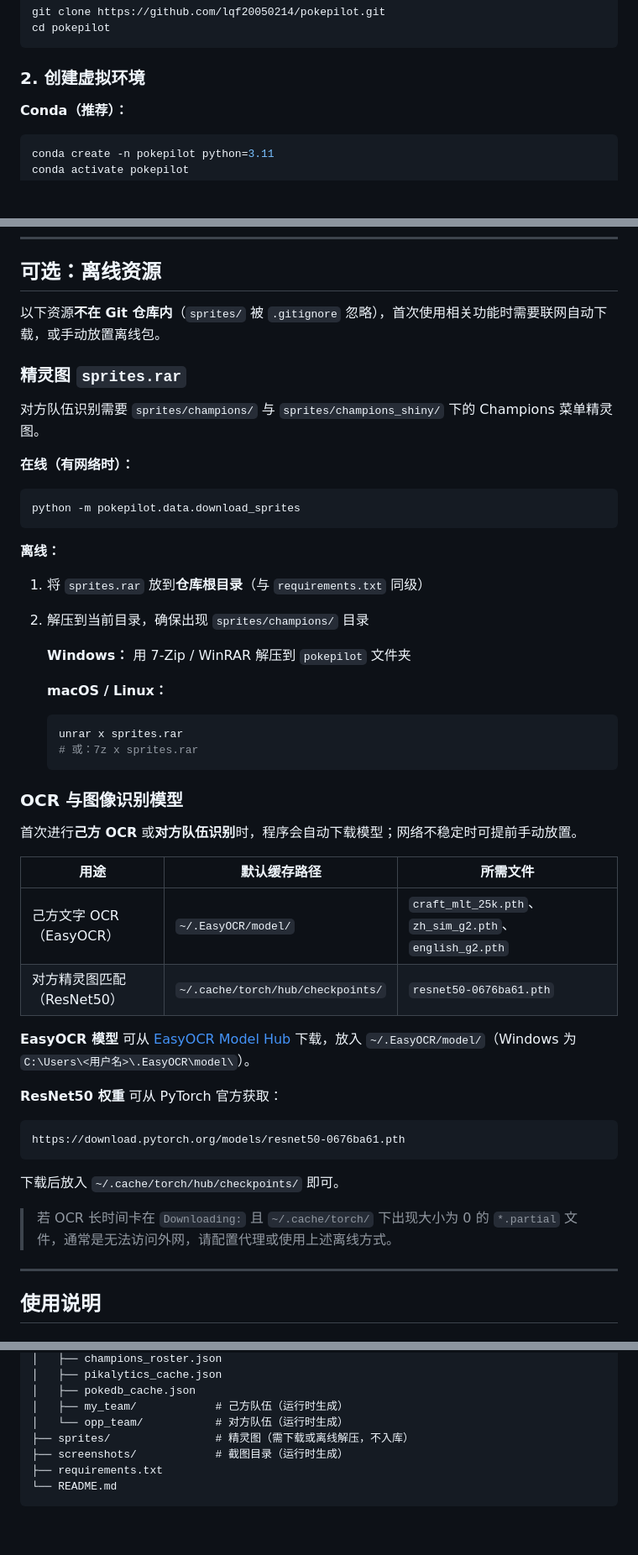
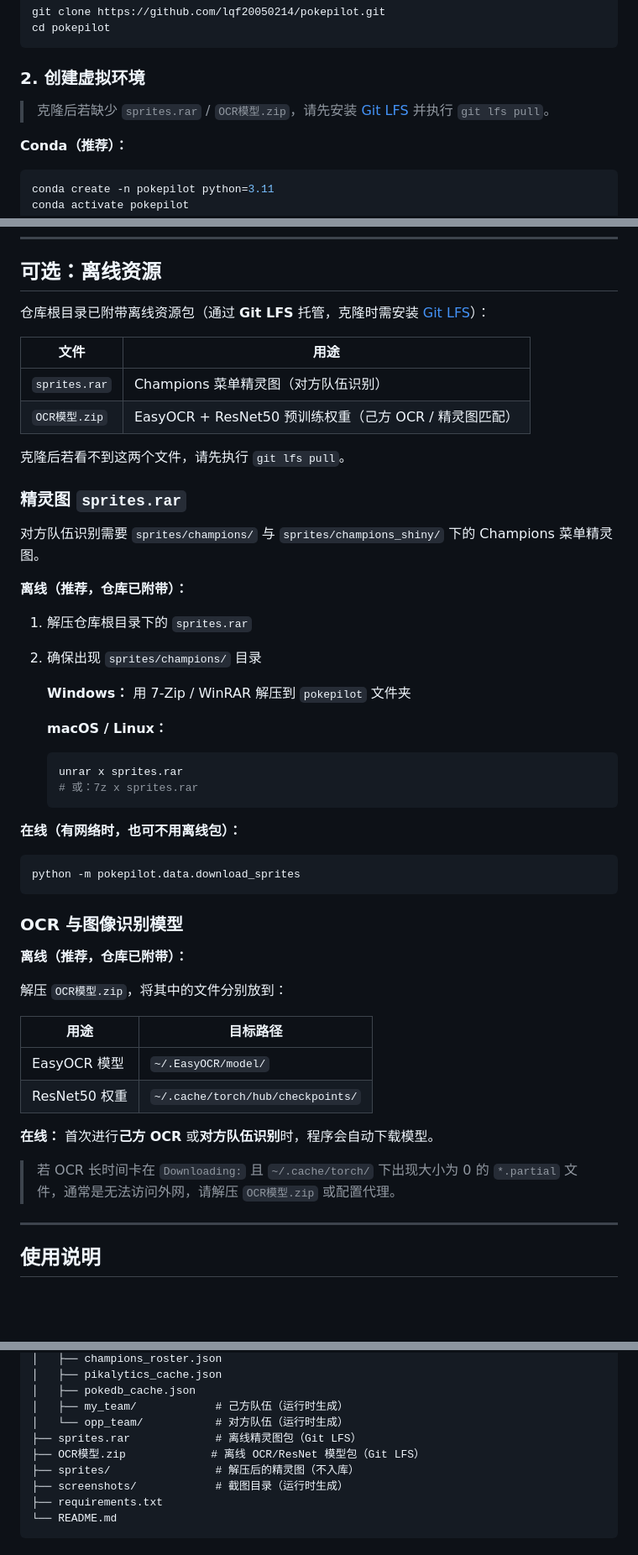
Before and after one commit to lqf20050214/pokepilot, a Markdown page: README.md, 3 parts joined by grey strips. Shown at 84% size. Drawn GitHub-style; blank space fills up the shorter version.

Commit message:
文档说明仓库已附带 sprites.rar 与 OCR模型.zip 离线包。
注明需通过 Git LFS 克隆，并更新离线资源使用说明。

Co-authored-by: Cursor <cursoragent@cursor.com>

````diff
--- a/README.md
+++ b/README.md
@@ -27,6 +27,8 @@ cd pokepilot
 ```
 
 ### 2. 创建虚拟环境
+
+> 克隆后若缺少 `sprites.rar` / `OCR模型.zip`，请先安装 [Git LFS](https://git-lfs.com/) 并执行 `git lfs pull`。
 
 **Conda（推荐）：**
 
@@ -76,22 +78,23 @@ python -m pokepilot.ui.ui_server --debug       # 调试模式
 
 ## 可选：离线资源
 
-以下资源**不在 Git 仓库内**（`sprites/` 被 `.gitignore` 忽略），首次使用相关功能时需要联网自动下载，或手动放置离线包。
+仓库根目录已附带离线资源包（通过 **Git LFS** 托管，克隆时需安装 [Git LFS](https://git-lfs.com/)）：
+
+| 文件 | 用途 |
+|------|------|
+| `sprites.rar` | Champions 菜单精灵图（对方队伍识别） |
+| `OCR模型.zip` | EasyOCR + ResNet50 预训练权重（己方 OCR / 精灵图匹配） |
+
+克隆后若看不到这两个文件，请先执行 `git lfs pull`。
 
 ### 精灵图 `sprites.rar`
 
 对方队伍识别需要 `sprites/champions/` 与 `sprites/champions_shiny/` 下的 Champions 菜单精灵图。
 
-**在线（有网络时）：**
+**离线（推荐，仓库已附带）：**
 
-```bash
-python -m pokepilot.data.download_sprites
-```
-
-**离线：**
-
-1. 将 `sprites.rar` 放到**仓库根目录**（与 `requirements.txt` 同级）
-2. 解压到当前目录，确保出现 `sprites/champions/` 目录
+1. 解压仓库根目录下的 `sprites.rar`
+2. 确保出现 `sprites/champions/` 目录
 
    **Windows：** 用 7-Zip / WinRAR 解压到 `pokepilot` 文件夹
 
@@ -101,26 +104,26 @@ python -m pokepilot.data.download_sprites
    # 或：7z x sprites.rar
    ```
 
+**在线（有网络时，也可不用离线包）：**
+
+```bash
+python -m pokepilot.data.download_sprites
+```
+
 ### OCR 与图像识别模型
 
-首次进行**己方 OCR** 或**对方队伍识别**时，程序会自动下载模型；网络不稳定时可提前手动放置。
+**离线（推荐，仓库已附带）：**
 
-| 用途 | 默认缓存路径 | 所需文件 |
-|------|-------------|----------|
-| 己方文字 OCR（EasyOCR） | `~/.EasyOCR/model/` | `craft_mlt_25k.pth`、`zh_sim_g2.pth`、`english_g2.pth` |
-| 对方精灵图匹配（ResNet50） | `~/.cache/torch/hub/checkpoints/` | `resnet50-0676ba61.pth` |
+解压 `OCR模型.zip`，将其中的文件分别放到：
 
-**EasyOCR 模型** 可从 [EasyOCR Model Hub](https://www.jaided.ai/easyocr/modelhub) 下载，放入 `~/.EasyOCR/model/`（Windows 为 `C:\Users\<用户名>\.EasyOCR\model\`）。
+| 用途 | 目标路径 |
+|------|----------|
+| EasyOCR 模型 | `~/.EasyOCR/model/` |
+| ResNet50 权重 | `~/.cache/torch/hub/checkpoints/` |
 
-**ResNet50 权重** 可从 PyTorch 官方获取：
+**在线：** 首次进行**己方 OCR** 或**对方队伍识别**时，程序会自动下载模型。
 
-```
-https://download.pytorch.org/models/resnet50-0676ba61.pth
-```
-
-下载后放入 `~/.cache/torch/hub/checkpoints/` 即可。
-
-> 若 OCR 长时间卡在 `Downloading:` 且 `~/.cache/torch/` 下出现大小为 0 的 `*.partial` 文件，通常是无法访问外网，请配置代理或使用上述离线方式。
+> 若 OCR 长时间卡在 `Downloading:` 且 `~/.cache/torch/` 下出现大小为 0 的 `*.partial` 文件，通常是无法访问外网，请解压 `OCR模型.zip` 或配置代理。
 
 ---
 
@@ -166,7 +169,9 @@ pokepilot/
 │   ├── pokedb_cache.json
 │   ├── my_team/            # 己方队伍（运行时生成）
 │   └── opp_team/           # 对方队伍（运行时生成）
-├── sprites/                # 精灵图（需下载或离线解压，不入库）
+├── sprites.rar             # 离线精灵图包（Git LFS）
+├── OCR模型.zip             # 离线 OCR/ResNet 模型包（Git LFS）
+├── sprites/                # 解压后的精灵图（不入库）
 ├── screenshots/            # 截图目录（运行时生成）
 ├── requirements.txt
 └── README.md
````
